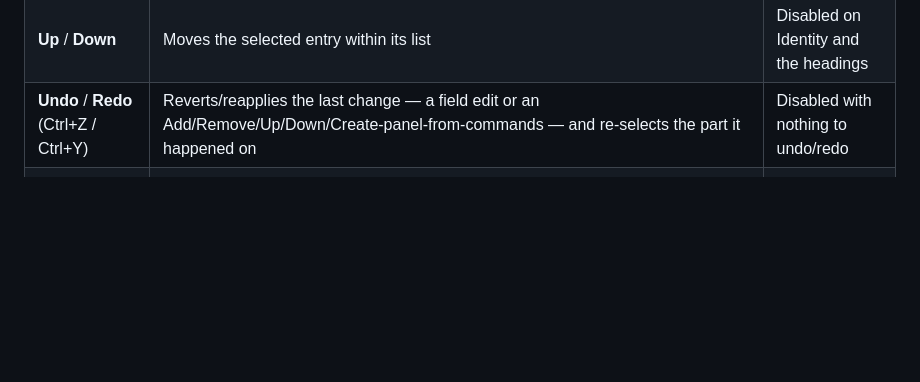
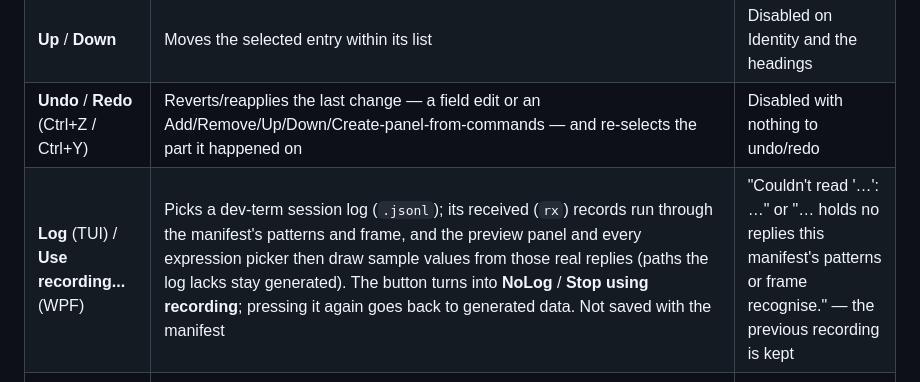
Before and after one commit to OutOfBandDevelopment/dev-term, a Markdown page: docs/specs/manifest-editor.md, the part around the change. Drawn GitHub-style; blank space fills up the shorter version.

Commit message:
Manifest editor: use a session log as sample data (Log / Use recording...)

```diff
--- a/docs/specs/manifest-editor.md
+++ b/docs/specs/manifest-editor.md
@@ -151,6 +151,7 @@ part itself — the condition a live control panel and the preview evaluate —
 | **Remove** | Removes the selected entry; on **Panel**, removes the declared panel (the generated one is used again) | Disabled on Identity and the headings |
 | **Up** / **Down** | Moves the selected entry within its list | Disabled on Identity and the headings |
 | **Undo** / **Redo** (Ctrl+Z / Ctrl+Y) | Reverts/reapplies the last change — a field edit or an Add/Remove/Up/Down/Create-panel-from-commands — and re-selects the part it happened on | Disabled with nothing to undo/redo |
+| **Log** (TUI) / **Use recording...** (WPF) | Picks a dev-term session log (`.jsonl`); its received (`rx`) records run through the manifest's patterns and frame, and the preview panel and every expression picker then draw sample values from those real replies (paths the log lacks stay generated). The button turns into **NoLog** / **Stop using recording**; pressing it again goes back to generated data. Not saved with the manifest | "Couldn't read '…': …" or "… holds no replies this manifest's patterns or frame recognise." — the previous recording is kept |
 | **Ksy** (TUI) / **Import .ksy...** (WPF) | Picks a Kaitai Struct `.ksy` file and replaces the manifest's binary frame with what `KsyImporter` makes of it (nested types become dotted names, fixed repeats indexed ones); selects the Binary frame entry. The status line lists what the importer had to leave out (dynamic attributes, bit fields, ...). Undoable | "Couldn't read '…': …" or "Not imported: …" — the manifest is left alone |
 | **Create panel from commands** | For a manifest with no declared panel: declares the one it would get from its commands, to edit from there | — |
 | **Preview** (TUI; WPF always shows it) | Shows the panel as it would open, drawn by the control-panel renderer against a surface that sends nothing: invoking a control shows *what it would send* in the status line (TUI) / under the preview (WPF), and the ⓘ/(i) command previews work as on a live panel. The TUI's button toggles back to the form (**Edit**) | — |
```
Also changed, not shown: docs/changes/2026-10-02.md (+1 -1 lines), docs/user-guide/manifest-editor.md (+4 -0 lines), docs/user-guide/images/wpf-manifest-editor-control.png, docs/user-guide/images/wpf-manifest-editor-frame.png, docs/user-guide/images/wpf-manifest-editor.png, 5 other files.
